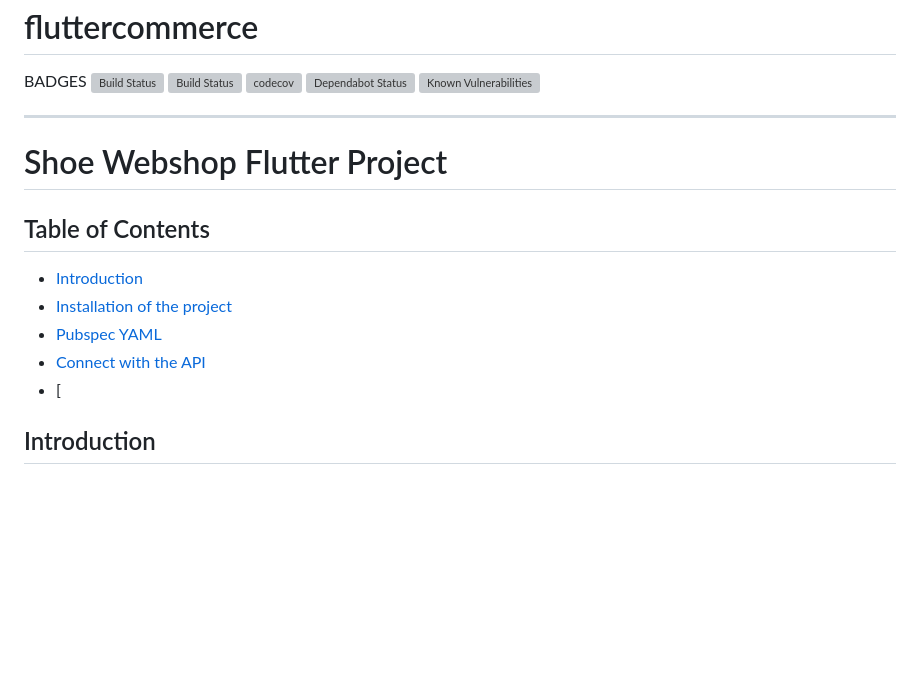
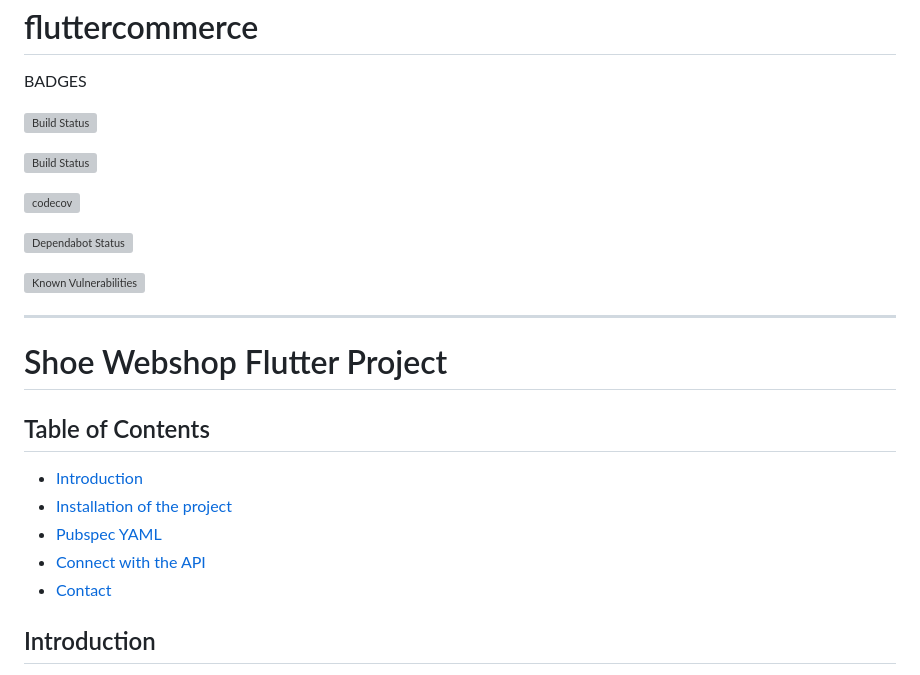
Before and after one commit to GianniQuinten/fluttercommerce, a Markdown page: README.md, the part around the change. Rendered like a GitHub page; blank space fills up the shorter version; grey boxes are pictures that could not be loaded.

Commit message:
Quick readme fixes

```diff
--- a/README.md
+++ b/README.md
@@ -1,10 +1,15 @@
  # fluttercommerce
 
 BADGES
+
 [![Build Status](https://github.com/{owner}/{repo}/actions/workflows/{workflow}.yml/badge.svg)](https://github.com/{owner}/{repo}/actions/workflows/{workflow}.yml)
+
 [![Build Status](https://travis-ci.com/{owner}/{repo}.svg?branch=main)](https://travis-ci.com/{owner}/{repo})
+
 [![codecov](https://codecov.io/gh/{owner}/{repo}/branch/main/graph/badge.svg)](https://codecov.io/gh/{owner}/{repo})
+
 [![Dependabot Status](https://api.dependabot.com/badges/status?host=github&repo={owner}/{repo})](https://dependabot.com)
+
 [![Known Vulnerabilities](https://snyk.io/test/github/{owner}/{repo}/badge.svg)](https://snyk.io/test/github/{owner}/{repo})
 
 ---
@@ -15,7 +20,7 @@ BADGES
 - [Installation of the project](#installation-of-the-project)
 - [Pubspec YAML](#pubspec-yaml)
 - [Connect with the API](#connect-with-the-api)
-- [
+- [Contact](#contact)
 
 ## Introduction
 Welcome to the shoe webshop Flutter project made by Gianni van Looij and Quinten Schaap.
```
